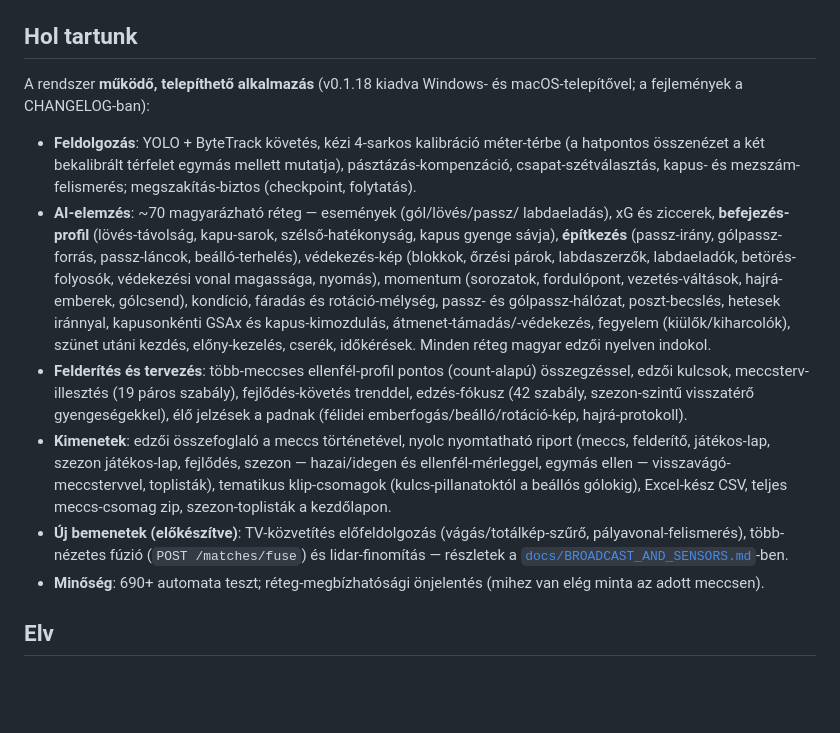
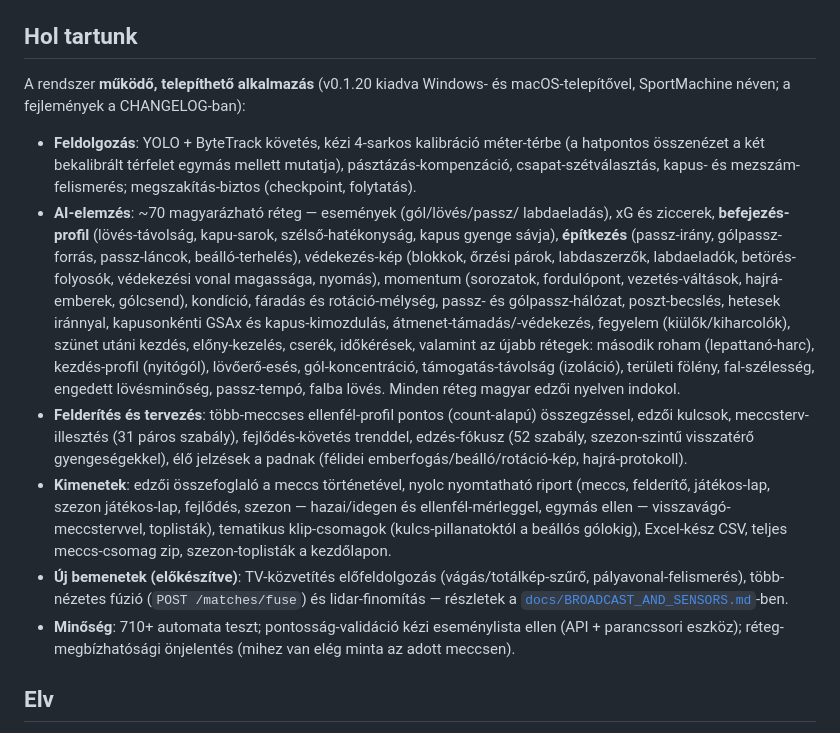
Before and after one commit to David-Getta/handball_01, a Markdown page: README.md, the part around the change. Rendered like a GitHub page; blank space fills up the shorter version.

Commit message:
README: a Hol tartunk szakasz frissítése a valós számokra (#554)
- kiadott verzió: v0.1.18 → v0.1.20 (SportMachine néven),
- a tíz legutóbbi elemzés-réteg felsorolva (második roham, kezdés-
  profil, lövőerő-esés, gól-koncentráció, támogatás-távolság, területi
  fölény, fal-szélesség, engedett lövésminőség, passz-tempó, falba
  lövés),
- meccsterv-szabályok: 19 → 31; edzés-szabályok: 42 → 52,
- tesztek: 690+ → 710+, kiegészítve a pontosság-validációval.

Csak dokumentáció (README.md).


Claude-Session: https://claude.ai/code/session_01NBUjFUX1125JdWfm4ynB3M

Co-authored-by: Claude <noreply@anthropic.com>

```diff
--- a/README.md
+++ b/README.md
@@ -41,8 +41,8 @@ bejárható meccsek és élő meccskövetés javaslatokkal.
   demóval is fut). Lásd [`client/README.md`](client/README.md).
 
 ## Hol tartunk
-A rendszer **működő, telepíthető alkalmazás** (v0.1.18 kiadva Windows- és
-macOS-telepítővel; a fejlemények a CHANGELOG-ban):
+A rendszer **működő, telepíthető alkalmazás** (v0.1.20 kiadva Windows- és
+macOS-telepítővel, SportMachine néven; a fejlemények a CHANGELOG-ban):
 
 - **Feldolgozás**: YOLO + ByteTrack követés, kézi 4-sarkos kalibráció
   méter-térbe (a hatpontos összenézet a két bekalibrált térfelet egymás
@@ -58,11 +58,14 @@ macOS-telepítővel; a fejlemények a CHANGELOG-ban):
   kondíció, fáradás és rotáció-mélység, passz- és gólpassz-hálózat,
   poszt-becslés, hetesek iránnyal, kapusonkénti GSAx és kapus-kimozdulás,
   átmenet-támadás/-védekezés, fegyelem (kiülők/kiharcolók), szünet utáni
-  kezdés, előny-kezelés, cserék, időkérések. Minden réteg magyar edzői
-  nyelven indokol.
+  kezdés, előny-kezelés, cserék, időkérések, valamint az újabb rétegek:
+  második roham (lepattanó-harc), kezdés-profil (nyitógól), lövőerő-esés,
+  gól-koncentráció, támogatás-távolság (izoláció), területi fölény,
+  fal-szélesség, engedett lövésminőség, passz-tempó, falba lövés.
+  Minden réteg magyar edzői nyelven indokol.
 - **Felderítés és tervezés**: több-meccses ellenfél-profil pontos
-  (count-alapú) összegzéssel, edzői kulcsok, meccsterv-illesztés (19 páros
-  szabály), fejlődés-követés trenddel, edzés-fókusz (42 szabály,
+  (count-alapú) összegzéssel, edzői kulcsok, meccsterv-illesztés (31 páros
+  szabály), fejlődés-követés trenddel, edzés-fókusz (52 szabály,
   szezon-szintű visszatérő gyengeségekkel), élő jelzések a padnak (félidei
   emberfogás/beálló/rotáció-kép, hajrá-protokoll).
 - **Kimenetek**: edzői összefoglaló a meccs történetével, nyolc
@@ -75,7 +78,8 @@ macOS-telepítővel; a fejlemények a CHANGELOG-ban):
   (vágás/totálkép-szűrő, pályavonal-felismerés), több-nézetes fúzió
   (`POST /matches/fuse`) és lidar-finomítás — részletek a
   [`docs/BROADCAST_AND_SENSORS.md`](docs/BROADCAST_AND_SENSORS.md)-ben.
-- **Minőség**: 690+ automata teszt; réteg-megbízhatósági önjelentés
+- **Minőség**: 710+ automata teszt; pontosság-validáció kézi eseménylista
+  ellen (API + parancssori eszköz); réteg-megbízhatósági önjelentés
   (mihez van elég minta az adott meccsen).
 
 ## Elv
```
